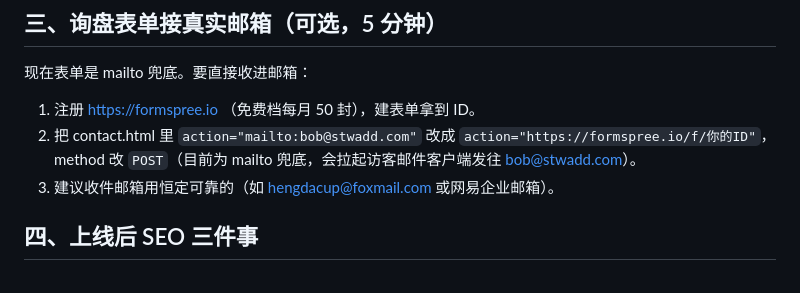
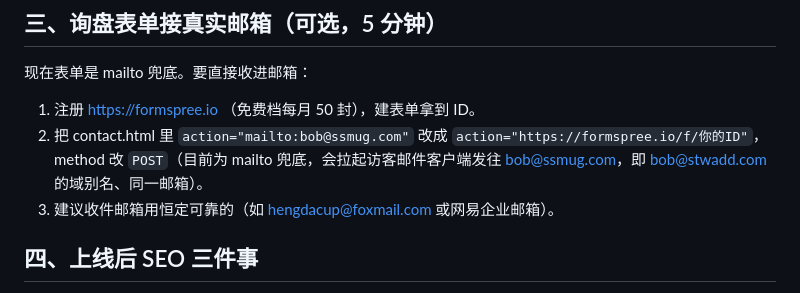
Before and after one commit to chinaselection-01/ssmug-site, a Markdown page: README.md, the part around the change. Drawn GitHub-style.

Commit message:
Use branded bob@ssmug.com (domain alias of bob@stwadd.com, same mailbox)

```diff
--- a/README.md
+++ b/README.md
@@ -45,7 +45,7 @@ ssmug-site/
 
 现在表单是 mailto 兜底。要直接收进邮箱：
 1. 注册 https://formspree.io （免费档每月 50 封），建表单拿到 ID。
-2. 把 contact.html 里 `action="mailto:bob@stwadd.com"` 改成 `action="https://formspree.io/f/你的ID"`，method 改 `POST`（目前为 mailto 兜底，会拉起访客邮件客户端发往 bob@stwadd.com）。
+2. 把 contact.html 里 `action="mailto:bob@ssmug.com"` 改成 `action="https://formspree.io/f/你的ID"`，method 改 `POST`（目前为 mailto 兜底，会拉起访客邮件客户端发往 bob@ssmug.com，即 bob@stwadd.com 的域别名、同一邮箱）。
 3. 建议收件邮箱用恒定可靠的（如 hengdacup@foxmail.com 或网易企业邮箱）。
 
 ## 四、上线后 SEO 三件事
```
